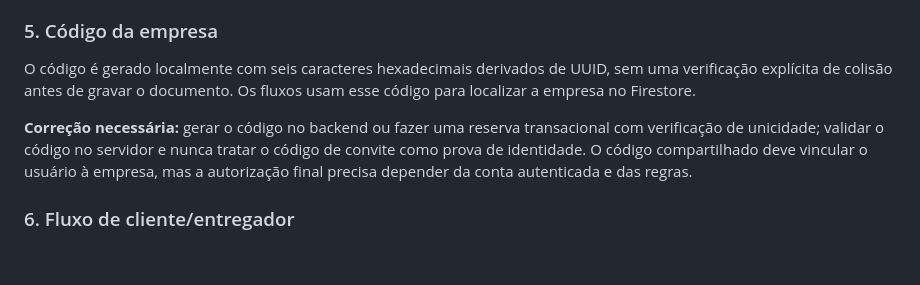
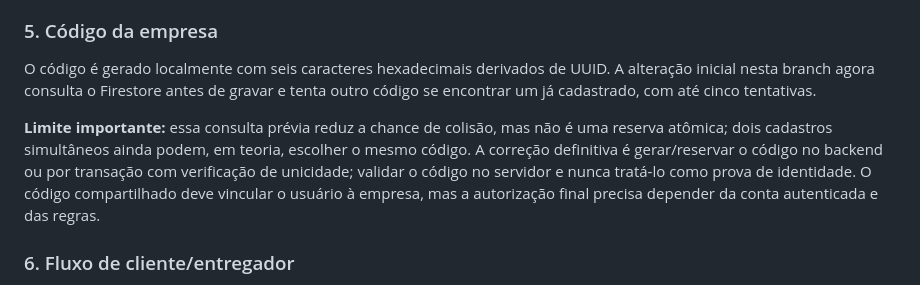
Before and after one commit to Alberesbet/agua-gas-express-v13, a Markdown page: AUDITORIA_FUNCIONAL_INICIAL.md, the part around the change. GitHub-like rendering; blank space fills up the shorter version.

Commit message:
docs: note company code collision check and remaining atomicity limit

```diff
--- a/AUDITORIA_FUNCIONAL_INICIAL.md
+++ b/AUDITORIA_FUNCIONAL_INICIAL.md
@@ -41,9 +41,9 @@ As páginas apontam para arquivos separados como `AguaGasExpress-Cliente.apk`, `
 
 ### 5. Código da empresa
 
-O código é gerado localmente com seis caracteres hexadecimais derivados de UUID, sem uma verificação explícita de colisão antes de gravar o documento. Os fluxos usam esse código para localizar a empresa no Firestore.
+O código é gerado localmente com seis caracteres hexadecimais derivados de UUID. A alteração inicial nesta branch agora consulta o Firestore antes de gravar e tenta outro código se encontrar um já cadastrado, com até cinco tentativas.
 
-**Correção necessária:** gerar o código no backend ou fazer uma reserva transacional com verificação de unicidade; validar o código no servidor e nunca tratar o código de convite como prova de identidade. O código compartilhado deve vincular o usuário à empresa, mas a autorização final precisa depender da conta autenticada e das regras.
+**Limite importante:** essa consulta prévia reduz a chance de colisão, mas não é uma reserva atômica; dois cadastros simultâneos ainda podem, em teoria, escolher o mesmo código. A correção definitiva é gerar/reservar o código no backend ou por transação com verificação de unicidade; validar o código no servidor e nunca tratá-lo como prova de identidade. O código compartilhado deve vincular o usuário à empresa, mas a autorização final precisa depender da conta autenticada e das regras.
 
 ### 6. Fluxo de cliente/entregador
 
```
